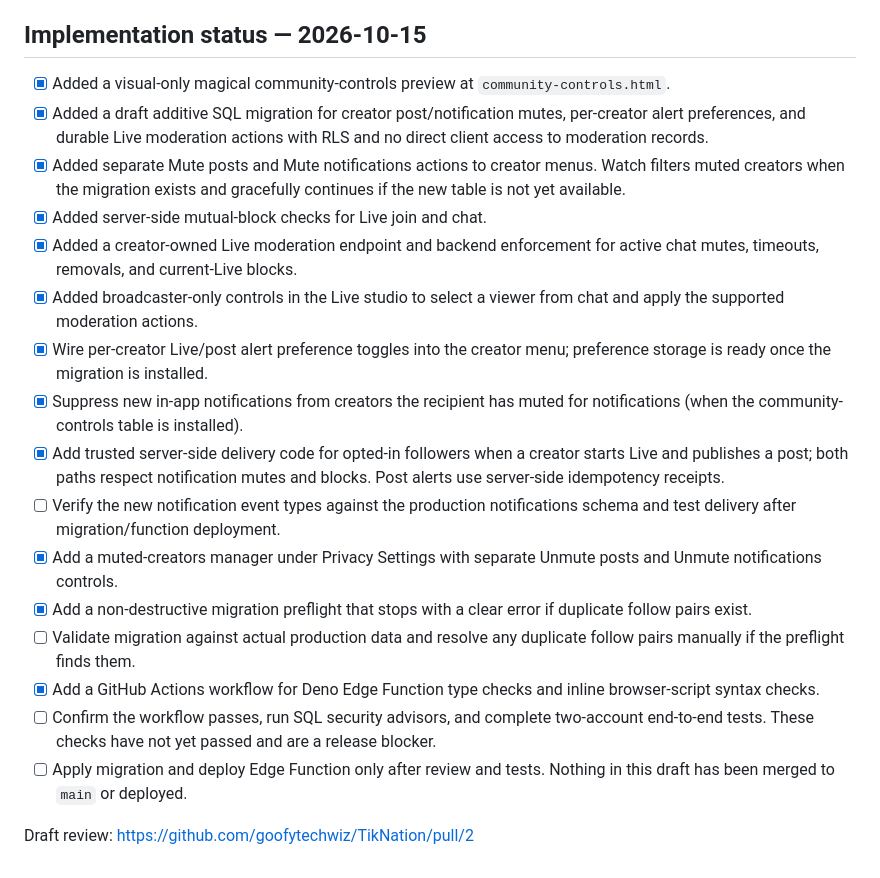
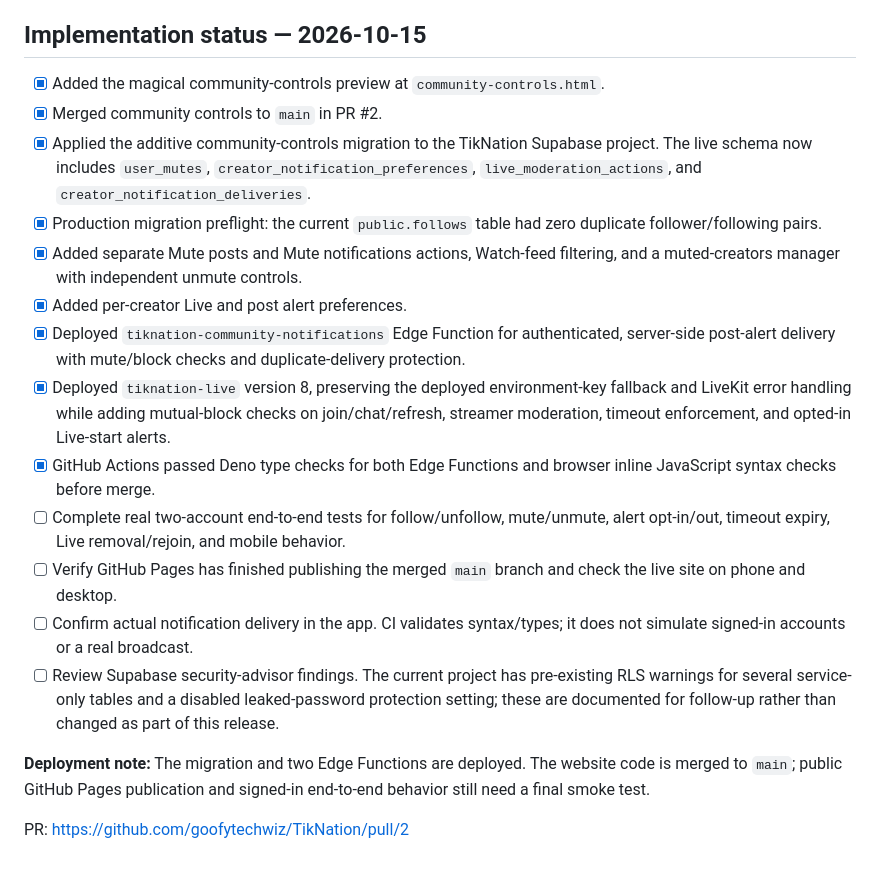
Before and after one commit to goofytechwiz/TikNation, a Markdown page: docs/TIKNATION_COMMUNITY_CONTROLS_PLAN.md, the part around the change. Drawn GitHub-style.

Commit message:
Record community controls deployment and remaining smoke tests

```diff
--- a/docs/TIKNATION_COMMUNITY_CONTROLS_PLAN.md
+++ b/docs/TIKNATION_COMMUNITY_CONTROLS_PLAN.md
@@ -50,21 +50,20 @@ Create a distinct TikNation magical interface: midnight-indigo surfaces, cyan en
 
 ## Implementation status — 2026-10-15
 
-- [x] Added a visual-only magical community-controls preview at `community-controls.html`.
-- [x] Added a draft additive SQL migration for creator post/notification mutes, per-creator alert preferences, and durable Live moderation actions with RLS and no direct client access to moderation records.
-- [x] Added separate Mute posts and Mute notifications actions to creator menus. Watch filters muted creators when the migration exists and gracefully continues if the new table is not yet available.
-- [x] Added server-side mutual-block checks for Live join and chat.
-- [x] Added a creator-owned Live moderation endpoint and backend enforcement for active chat mutes, timeouts, removals, and current-Live blocks.
-- [x] Added broadcaster-only controls in the Live studio to select a viewer from chat and apply the supported moderation actions.
-- [x] Wire per-creator Live/post alert preference toggles into the creator menu; preference storage is ready once the migration is installed.
-- [x] Suppress new in-app notifications from creators the recipient has muted for notifications (when the community-controls table is installed).
-- [x] Add trusted server-side delivery code for opted-in followers when a creator starts Live and publishes a post; both paths respect notification mutes and blocks. Post alerts use server-side idempotency receipts.
-- [ ] Verify the new notification event types against the production notifications schema and test delivery after migration/function deployment.
-- [x] Add a muted-creators manager under Privacy Settings with separate Unmute posts and Unmute notifications controls.
-- [x] Add a non-destructive migration preflight that stops with a clear error if duplicate follow pairs exist.
-- [ ] Validate migration against actual production data and resolve any duplicate follow pairs manually if the preflight finds them.
-- [x] Add a GitHub Actions workflow for Deno Edge Function type checks and inline browser-script syntax checks.
-- [ ] Confirm the workflow passes, run SQL security advisors, and complete two-account end-to-end tests. These checks have not yet passed and are a release blocker.
-- [ ] Apply migration and deploy Edge Function only after review and tests. Nothing in this draft has been merged to `main` or deployed.
+- [x] Added the magical community-controls preview at `community-controls.html`.
+- [x] Merged community controls to `main` in PR #2.
+- [x] Applied the additive community-controls migration to the TikNation Supabase project. The live schema now includes `user_mutes`, `creator_notification_preferences`, `live_moderation_actions`, and `creator_notification_deliveries`.
+- [x] Production migration preflight: the current `public.follows` table had zero duplicate follower/following pairs.
+- [x] Added separate Mute posts and Mute notifications actions, Watch-feed filtering, and a muted-creators manager with independent unmute controls.
+- [x] Added per-creator Live and post alert preferences.
+- [x] Deployed `tiknation-community-notifications` Edge Function for authenticated, server-side post-alert delivery with mute/block checks and duplicate-delivery protection.
+- [x] Deployed `tiknation-live` version 8, preserving the deployed environment-key fallback and LiveKit error handling while adding mutual-block checks on join/chat/refresh, streamer moderation, timeout enforcement, and opted-in Live-start alerts.
+- [x] GitHub Actions passed Deno type checks for both Edge Functions and browser inline JavaScript syntax checks before merge.
+- [ ] Complete real two-account end-to-end tests for follow/unfollow, mute/unmute, alert opt-in/out, timeout expiry, Live removal/rejoin, and mobile behavior.
+- [ ] Verify GitHub Pages has finished publishing the merged `main` branch and check the live site on phone and desktop.
+- [ ] Confirm actual notification delivery in the app. CI validates syntax/types; it does not simulate signed-in accounts or a real broadcast.
+- [ ] Review Supabase security-advisor findings. The current project has pre-existing RLS warnings for several service-only tables and a disabled leaked-password protection setting; these are documented for follow-up rather than changed as part of this release.
 
-Draft review: https://github.com/goofytechwiz/TikNation/pull/2
+**Deployment note:** The migration and two Edge Functions are deployed. The website code is merged to `main`; public GitHub Pages publication and signed-in end-to-end behavior still need a final smoke test.
+
+PR: https://github.com/goofytechwiz/TikNation/pull/2
```
